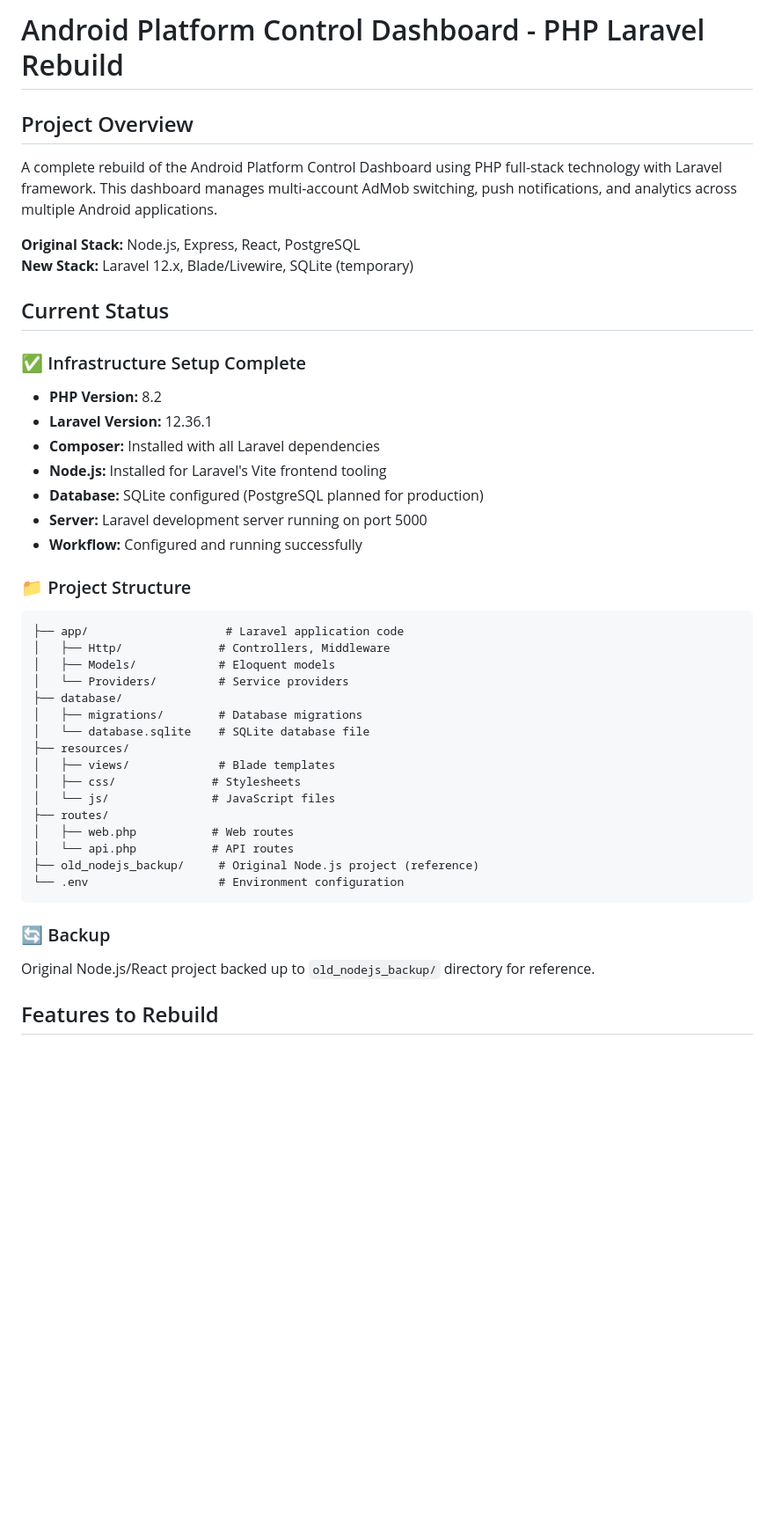
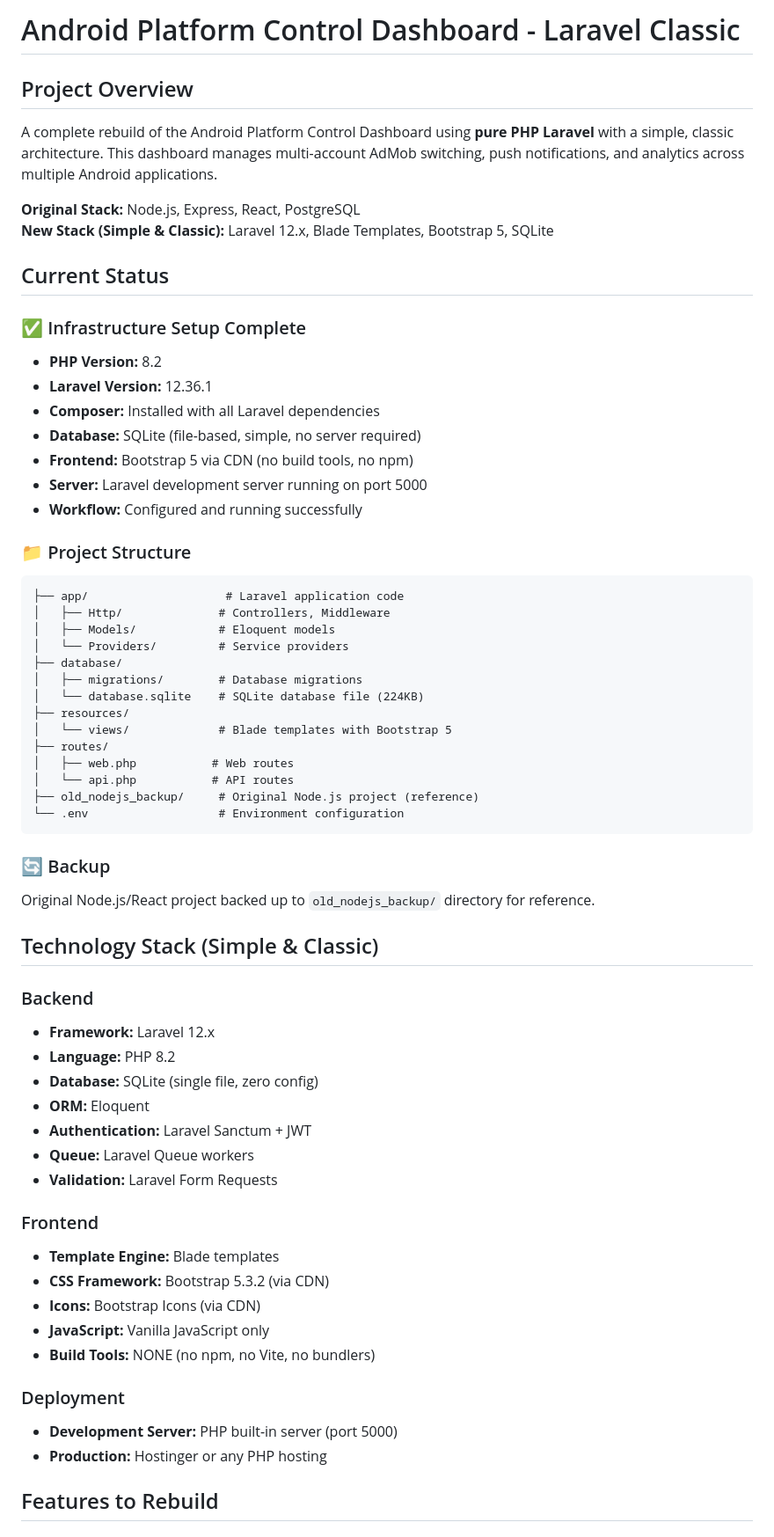
Before and after one commit to fikrielfakir/appserver, a Markdown page: replit.md, the part around one of its changes. Shown at 88% size. GitHub-like rendering; blank space fills up the shorter version.

```diff
--- a/replit.md
+++ b/replit.md
@@ -1,11 +1,11 @@
-# Android Platform Control Dashboard - PHP Laravel Rebuild
+# Android Platform Control Dashboard - Laravel Classic
 
 ## Project Overview
 
-A complete rebuild of the Android Platform Control Dashboard using PHP full-stack technology with Laravel framework. This dashboard manages multi-account AdMob switching, push notifications, and analytics across multiple Android applications.
+A complete rebuild of the Android Platform Control Dashboard using **pure PHP Laravel** with a simple, classic architecture. This dashboard manages multi-account AdMob switching, push notifications, and analytics across multiple Android applications.
 
 **Original Stack:** Node.js, Express, React, PostgreSQL
-**New Stack:** Laravel 12.x, Blade/Livewire, SQLite (temporary)
+**New Stack (Simple & Classic):** Laravel 12.x, Blade Templates, Bootstrap 5, SQLite
 
 ## Current Status
 
@@ -13,8 +13,8 @@ A complete rebuild of the Android Platform Control Dashboard using PHP full-stac
 - **PHP Version:** 8.2
 - **Laravel Version:** 12.36.1
 - **Composer:** Installed with all Laravel dependencies
-- **Node.js:** Installed for Laravel's Vite frontend tooling
-- **Database:** SQLite configured (PostgreSQL planned for production)
+- **Database:** SQLite (file-based, simple, no server required)
+- **Frontend:** Bootstrap 5 via CDN (no build tools, no npm)
 - **Server:** Laravel development server running on port 5000
 - **Workflow:** Configured and running successfully
 
@@ -26,11 +26,9 @@ A complete rebuild of the Android Platform Control Dashboard using PHP full-stac
 │   └── Providers/         # Service providers
 ├── database/
 │   ├── migrations/        # Database migrations
-│   └── database.sqlite    # SQLite database file
+│   └── database.sqlite    # SQLite database file (224KB)
 ├── resources/
-│   ├── views/             # Blade templates
-│   ├── css/              # Stylesheets
-│   └── js/               # JavaScript files
+│   └── views/             # Blade templates with Bootstrap 5
 ├── routes/
 │   ├── web.php           # Web routes
 │   └── api.php           # API routes
@@ -40,6 +38,28 @@ A complete rebuild of the Android Platform Control Dashboard using PHP full-stac
 
 ### 🔄 Backup
 Original Node.js/React project backed up to `old_nodejs_backup/` directory for reference.
+
+## Technology Stack (Simple & Classic)
+
+### Backend
+- **Framework:** Laravel 12.x
+- **Language:** PHP 8.2
+- **Database:** SQLite (single file, zero config)
+- **ORM:** Eloquent
+- **Authentication:** Laravel Sanctum + JWT
+- **Queue:** Laravel Queue workers
+- **Validation:** Laravel Form Requests
+
+### Frontend
+- **Template Engine:** Blade templates
+- **CSS Framework:** Bootstrap 5.3.2 (via CDN)
+- **Icons:** Bootstrap Icons (via CDN)
+- **JavaScript:** Vanilla JavaScript only
+- **Build Tools:** NONE (no npm, no Vite, no bundlers)
+
+### Deployment
+- **Development Server:** PHP built-in server (port 5000)
+- **Production:** Hostinger or any PHP hosting
 
 ## Features to Rebuild
 
```
Also changed, not shown: other parts of replit.md (+63 -57 lines).
